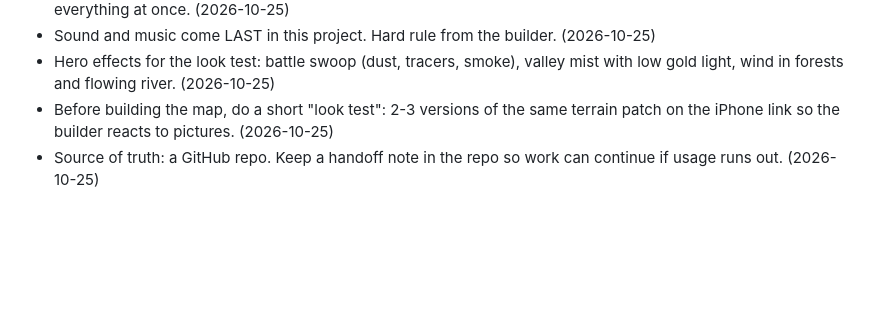
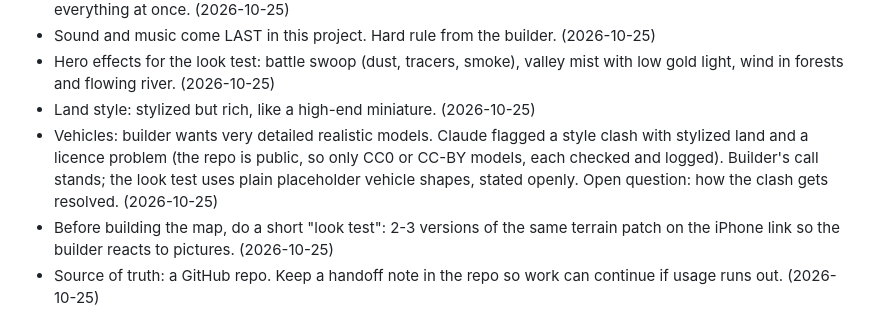
Before and after one commit to dakotamaverick01/coldwar-hex, a Markdown page: START_HERE.md, the part around the change. Drawn GitHub-style; blank space fills up the shorter version.

Commit message:
Record land and vehicle style decisions
Co-Authored-By: Claude Sonnet 5.5 <noreply@anthropic.com>
Claude-Session: https://claude.ai/code/session_015P4k3jf37zCu2o3TxnSEL7

```diff
--- a/START_HERE.md
+++ b/START_HERE.md
@@ -18,6 +18,8 @@ Read this first every chat. It is the current state and overrides older docs (in
 - Wow factor is the goal. Motion wanted: moving units with dust, tracers and explosions; wind in trees, flowing river, village smoke; ambient life (birds, traffic, sound). Pick a few hero effects per phone budget instead of everything at once. (2026-10-25)
 - Sound and music come LAST in this project. Hard rule from the builder. (2026-10-25)
 - Hero effects for the look test: battle swoop (dust, tracers, smoke), valley mist with low gold light, wind in forests and flowing river. (2026-10-25)
+- Land style: stylized but rich, like a high-end miniature. (2026-10-25)
+- Vehicles: builder wants very detailed realistic models. Claude flagged a style clash with stylized land and a licence problem (the repo is public, so only CC0 or CC-BY models, each checked and logged). Builder's call stands; the look test uses plain placeholder vehicle shapes, stated openly. Open question: how the clash gets resolved. (2026-10-25)
 - Before building the map, do a short "look test": 2-3 versions of the same terrain patch on the iPhone link so the builder reacts to pictures. (2026-10-25)
 - Source of truth: a GitHub repo. Keep a handoff note in the repo so work can continue if usage runs out. (2026-10-25)
 - Budget: steady over a few weeks, about 90% of weekly usage, the rest kept for his job. Haiku for filing and git, Sonnet for building, Opus for look and rules. Tell him before switching. (2026-10-25)
```
